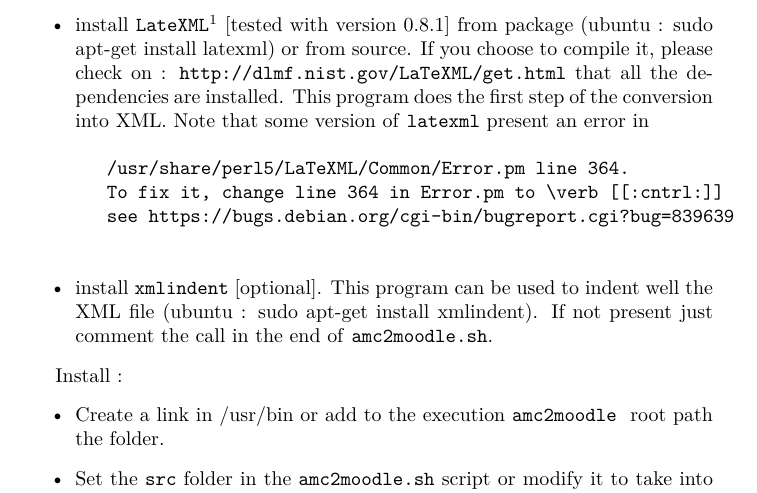
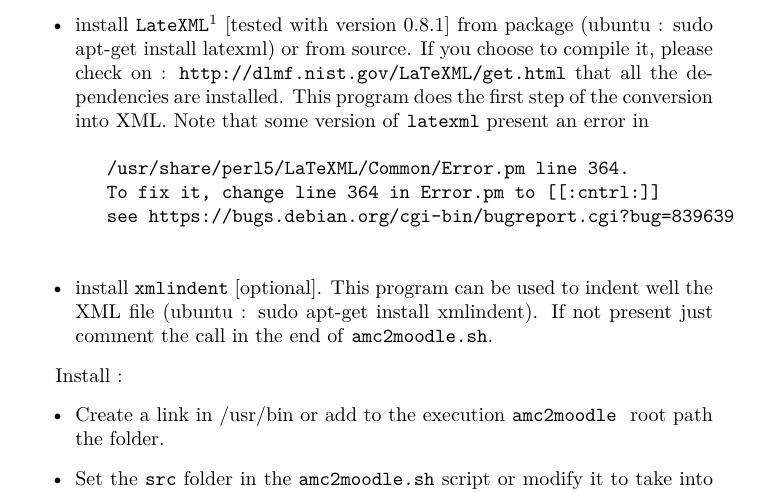
Before and after one commit to nennigb/amc2moodle, a LaTeX paper (doc/amc2moodle.tex): part of page 2 of 6, cut so that both start at the same text. Compiled offline with pdfLaTeX.

Commit message:
correct a typo in the doc

```diff
--- a/doc/amc2moodle.tex
+++ b/doc/amc2moodle.tex
@@ -70,7 +70,7 @@ Dependencies :
      \url{http://dlmf.nist.gov/LaTeXML/get.html}  that all the dependencies are installed. This program does the first step of the conversion into XML. Note that some version of \texttt{latexml} present an error in
 \begin{verbatim}
    /usr/share/perl5/LaTeXML/Common/Error.pm line 364.
-   To fix it, change line 364 in Error.pm to \verb [[:cntrl:]]
+   To fix it, change line 364 in Error.pm to [[:cntrl:]]
    see https://bugs.debian.org/cgi-bin/bugreport.cgi?bug=839639
      \end{verbatim}
     \item install \texttt{xmlindent} [optional]. This program can be used to indent well the XML file (ubuntu : sudo apt-get install xmlindent). If not present just comment the call in the end of \texttt{amc2moodle.sh}.
```
